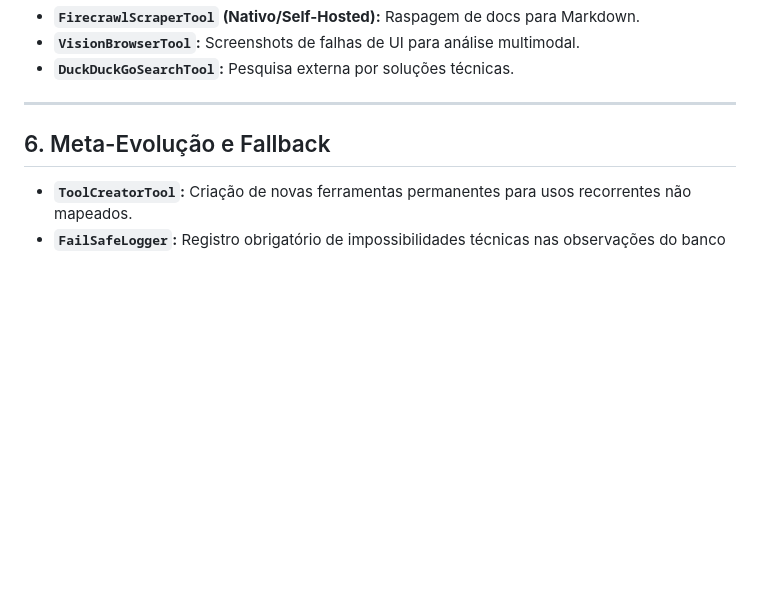
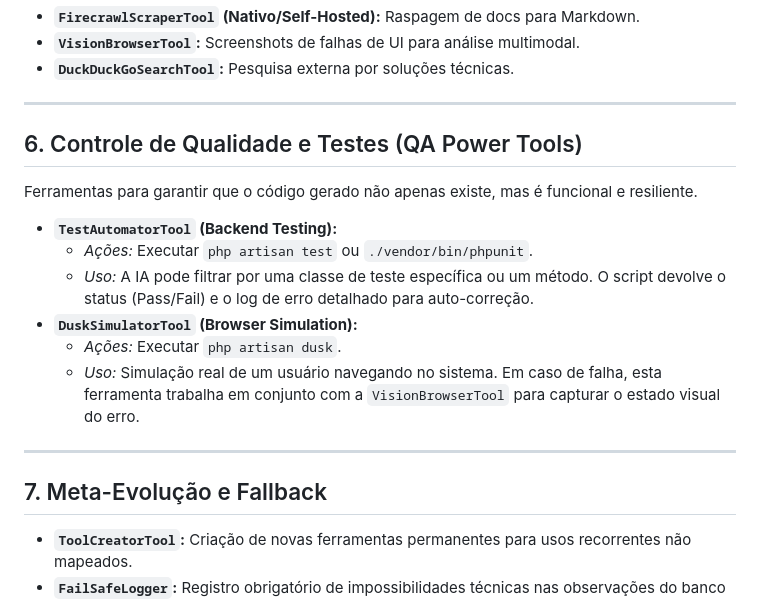
Before and after one commit to italokandrade/ai-dev, a Markdown page: FERRAMENTAS.md, the part around the change. GitHub-like rendering; blank space fills up the shorter version.

Commit message:
docs: Add QA Power Tools (TestAutomator and DuskSimulator) to the catalog

```diff
--- a/FERRAMENTAS.md
+++ b/FERRAMENTAS.md
@@ -62,7 +62,20 @@ Ferramentas para gestão do sistema de arquivos com foco em segurança e permiss
 
 ---
 
-## 6. Meta-Evolução e Fallback
+## 6. Controle de Qualidade e Testes (QA Power Tools)
+
+Ferramentas para garantir que o código gerado não apenas existe, mas é funcional e resiliente.
+
+*   **`TestAutomatorTool` (Backend Testing):**
+    *   *Ações:* Executar `php artisan test` ou `./vendor/bin/phpunit`.
+    *   *Uso:* A IA pode filtrar por uma classe de teste específica ou um método. O script devolve o status (Pass/Fail) e o log de erro detalhado para auto-correção.
+*   **`DuskSimulatorTool` (Browser Simulation):**
+    *   *Ações:* Executar `php artisan dusk`.
+    *   *Uso:* Simulação real de um usuário navegando no sistema. Em caso de falha, esta ferramenta trabalha em conjunto com a `VisionBrowserTool` para capturar o estado visual do erro.
+
+---
+
+## 7. Meta-Evolução e Fallback
 
 *   **`ToolCreatorTool`:** Criação de novas ferramentas permanentes para usos recorrentes não mapeados.
 *   **`FailSafeLogger`:** Registro obrigatório de impossibilidades técnicas nas observações do banco de dados MariaDB para tratamento manual.
```
